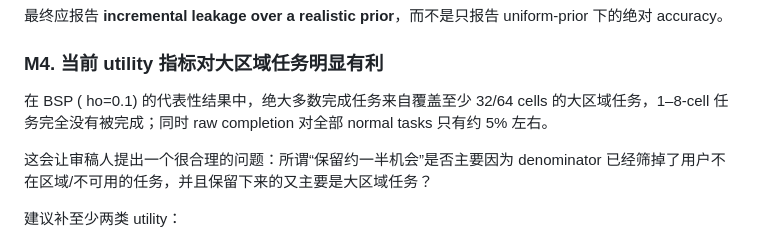
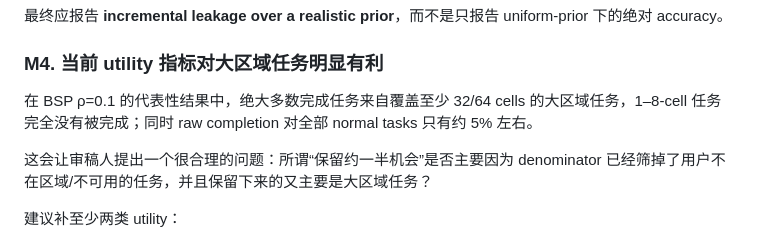
Before and after one commit to js110/Bpaper, a Markdown page: research/reviews/reviewer_report_2026-09-25.md, the part around the change. GitHub-like rendering.

Commit message:
Fix remaining rho rendering in reviewer report

```diff
--- a/research/reviews/reviewer_report_2026-09-25.md
+++ b/research/reviews/reviewer_report_2026-09-25.md
@@ -55,8 +55,7 @@
 
 ### M4. 当前 utility 指标对大区域任务明显有利
 
-在 BSP (
-ho=0.1) 的代表性结果中，绝大多数完成任务来自覆盖至少 32/64 cells 的大区域任务，1–8-cell 任务完全没有被完成；同时 raw completion 对全部 normal tasks 只有约 5% 左右。
+在 BSP ρ=0.1 的代表性结果中，绝大多数完成任务来自覆盖至少 32/64 cells 的大区域任务，1–8-cell 任务完全没有被完成；同时 raw completion 对全部 normal tasks 只有约 5% 左右。
 
 这会让审稿人提出一个很合理的问题：所谓“保留约一半机会”是否主要因为 denominator 已经筛掉了用户不在区域/不可用的任务，并且保留下来的又主要是大区域任务？
 
```
